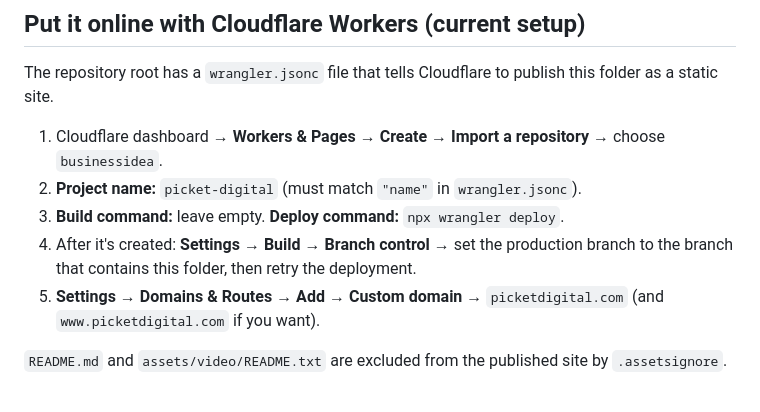
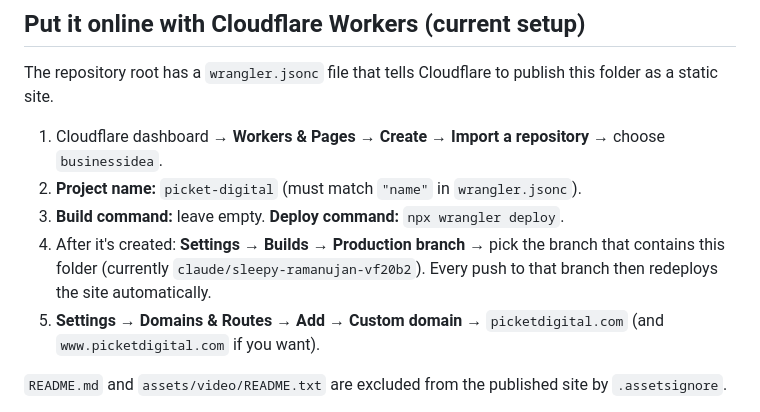
Before and after one commit to pprismm1917/businessidea, a Markdown page: picket-digital/README.md, the part around the change. Rendered like a GitHub page.

Commit message:
Document the Cloudflare production branch in the README
Co-Authored-By: Claude Opus 5.5 <noreply@anthropic.com>
Claude-Session: https://claude.ai/code/session_01B64y4aPK65McR6bULBx5oh

```diff
--- a/picket-digital/README.md
+++ b/picket-digital/README.md
@@ -51,7 +51,7 @@ The repository root has a `wrangler.jsonc` file that tells Cloudflare to publish
 1. Cloudflare dashboard → **Workers & Pages** → **Create** → **Import a repository** → choose `businessidea`.
 2. **Project name:** `picket-digital` (must match `"name"` in `wrangler.jsonc`).
 3. **Build command:** leave empty. **Deploy command:** `npx wrangler deploy`.
-4. After it's created: **Settings → Build → Branch control** → set the production branch to the branch that contains this folder, then retry the deployment.
+4. After it's created: **Settings → Builds → Production branch** → pick the branch that contains this folder (currently `claude/sleepy-ramanujan-vf20b2`). Every push to that branch then redeploys the site automatically.
 5. **Settings → Domains & Routes → Add → Custom domain** → `picketdigital.com` (and `www.picketdigital.com` if you want).
 
 `README.md` and `assets/video/README.txt` are excluded from the published site by `.assetsignore`.
```
